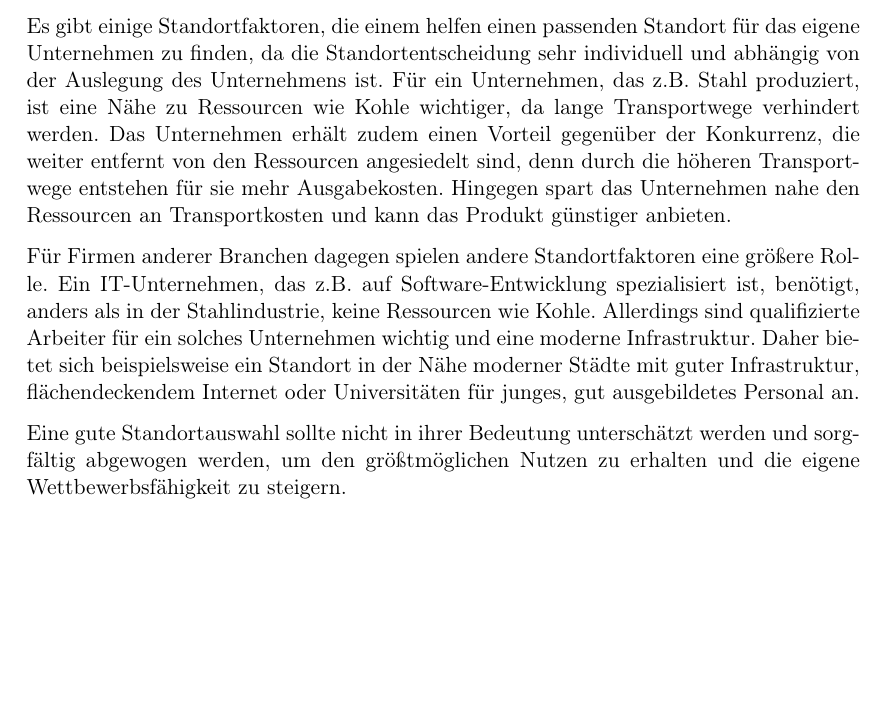
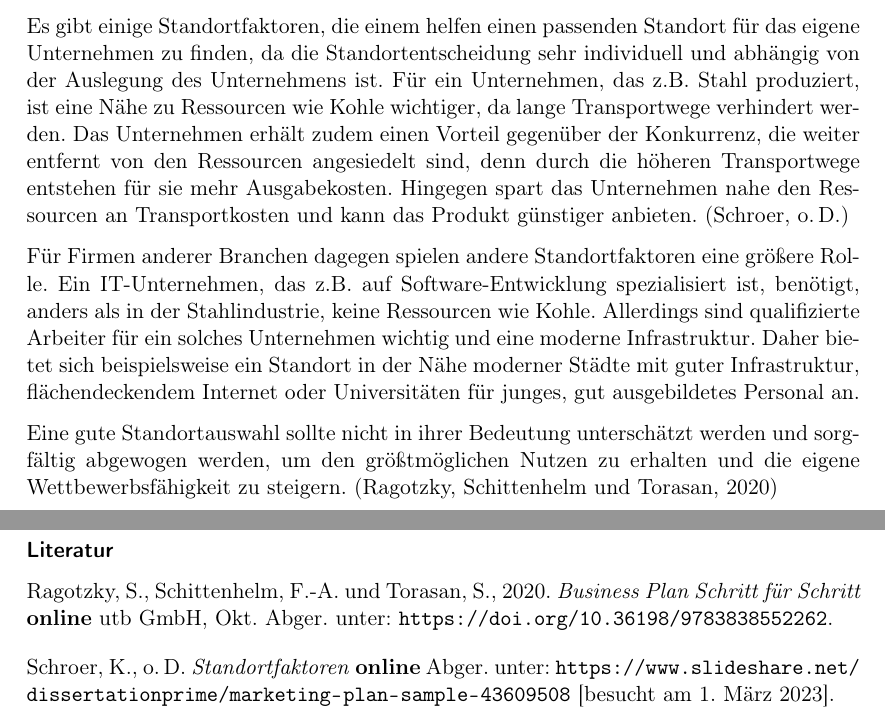
Before and after one commit to Charging1948/Gliederung-BWL, a LaTeX thesis (main.tex, which reads bibliography.bib, content/mariew.tex): part of page 12 of 14 before the commit and two parts of pages 12 and 13 of 15 after it, the two joined at a grey line, cut so that both start at the same text, the shorter picture padded with empty space. Compiled offline with pdfLaTeX.

Commit message:
update pdf

```diff
--- a/bibliography.bib
+++ b/bibliography.bib
@@ -115,3 +115,7 @@
   doi       = {10.1007/978-3-658-31651-8_11},
 }
 
+@online{Schroer,
+  author = {Kevin Schroer},
+  title = {Standortfaktoren},
+  url = {https://www.slideshare.net/dissertationprime/marketing-plan-sample-43609508},
@@ -118 +128,7 @@
+  title     = {Business Plan Schritt für Schritt},
+  year      = {2020},
+  month     = {oct},
+  doi       = {10.36198/9783838552262},
+}
+
 @Comment{jabref-meta: databaseType:bibtex;}
--- a/content/mariew.tex
+++ b/content/mariew.tex
@@ -4,11 +4,11 @@
 
   Wenn man an die Gründung eines Unternehmens denkt, schenkt man der Standortauswahl vielleicht eine nicht sehr große Bedeutung. Aber die Wahl des Standortes sollte nicht unterschätzt werden, denn der Standort hat großen Einfluss auf Produktionskosten, den Absatzmarkt oder das Image des Unternehmens. Man kann also mit einer sorgfältigen Wahl des Standortes viele Vorteile auch der Konkurrenz gegenüber erhalten und dadurch die eigene Wettbewerbsfähigkeit steigern.
 
-  Es gibt einige Standortfaktoren, die einem helfen einen passenden Standort für das eigene Unternehmen zu finden, da die Standortentscheidung sehr individuell und abhängig von der Auslegung des Unternehmens ist. Für ein Unternehmen, das z.B. Stahl produziert, ist eine Nähe zu Ressourcen wie Kohle wichtiger, da lange Transportwege verhindert werden. Das Unternehmen erhält zudem einen Vorteil gegenüber der Konkurrenz, die weiter entfernt von den Ressourcen angesiedelt sind, denn durch die höheren Transportwege entstehen für sie mehr Ausgabekosten. Hingegen spart das Unternehmen nahe den Ressourcen an Transportkosten und kann das Produkt günstiger anbieten.
+  Es gibt einige Standortfaktoren, die einem helfen einen passenden Standort für das eigene Unternehmen zu finden, da die Standortentscheidung sehr individuell und abhängig von der Auslegung des Unternehmens ist. Für ein Unternehmen, das z.B. Stahl produziert, ist eine Nähe zu Ressourcen wie Kohle wichtiger, da lange Transportwege verhindert werden. Das Unternehmen erhält zudem einen Vorteil gegenüber der Konkurrenz, die weiter entfernt von den Ressourcen angesiedelt sind, denn durch die höheren Transportwege entstehen für sie mehr Ausgabekosten. Hingegen spart das Unternehmen nahe den Ressourcen an Transportkosten und kann das Produkt günstiger anbieten. \autocite{Schroer}
 
   Für  Firmen anderer Branchen dagegen spielen andere Standortfaktoren eine größere Rolle. Ein IT-Unternehmen, das z.B. auf Software-Entwicklung spezialisiert ist, benötigt, anders als in der Stahlindustrie, keine Ressourcen wie Kohle. Allerdings sind qualifizierte Arbeiter für ein solches Unternehmen wichtig und eine moderne Infrastruktur. Daher bietet sich beispielsweise ein Standort in der Nähe moderner Städte mit guter Infrastruktur, flächendeckendem Internet oder Universitäten für junges, gut ausgebildetes Personal an.
 
-  Eine gute Standortauswahl sollte nicht in ihrer Bedeutung unterschätzt werden und sorgfältig abgewogen werden, um den größtmöglichen Nutzen zu erhalten und die eigene Wettbewerbsfähigkeit zu steigern.
+  Eine gute Standortauswahl sollte nicht in ihrer Bedeutung unterschätzt werden und sorgfältig abgewogen werden, um den größtmöglichen Nutzen zu erhalten und die eigene Wettbewerbsfähigkeit zu steigern. \autocite{Ragotzky2020}
   \clearpage
   \printbibliography[heading=subsubbibliography]
 \end{refsection}
```
Also changed, not shown: content/amonm.tex (+1 -1 lines), main.pdf, bibliography.bib (6 more changed lines).
